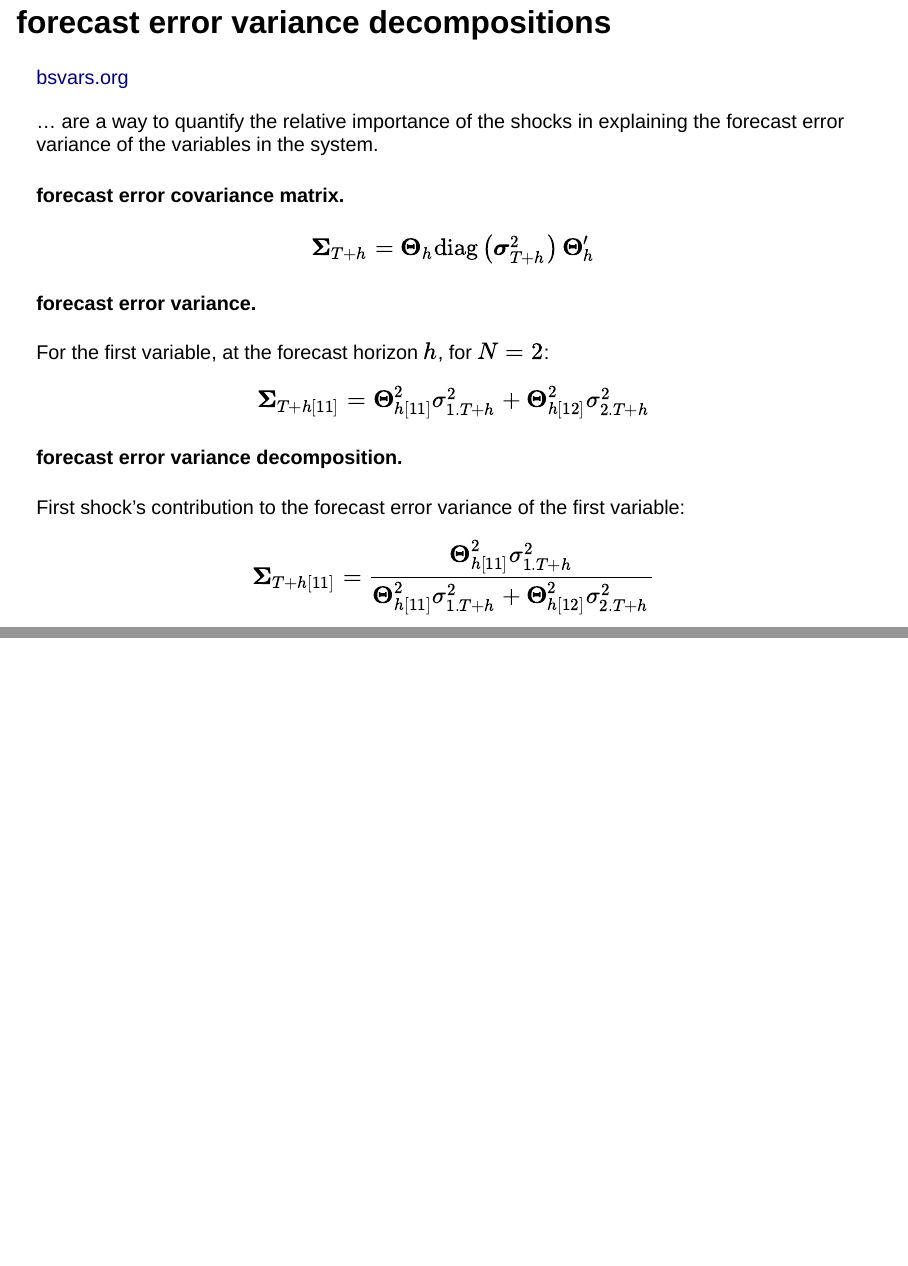
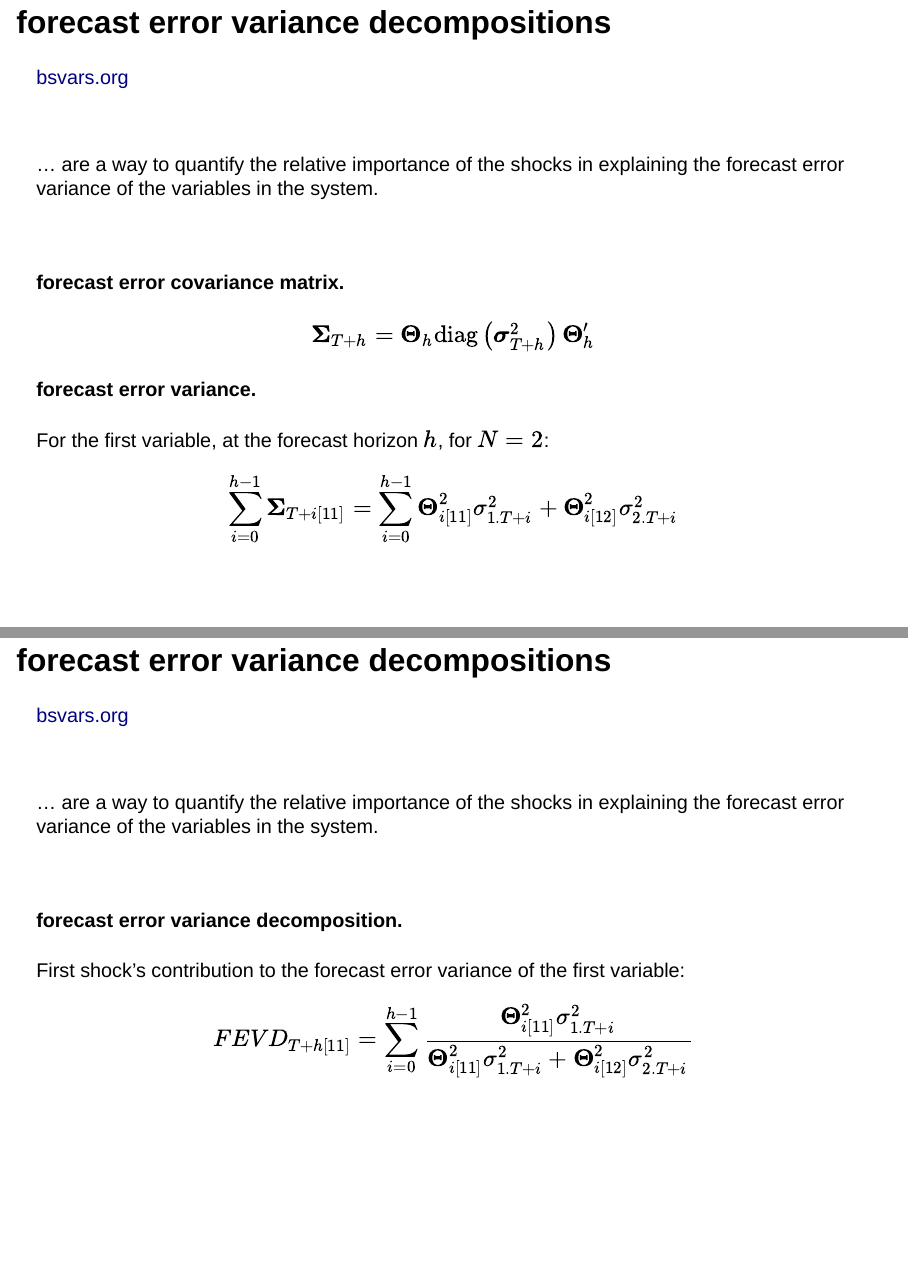
Before and after one commit to bsvars/2024-12-F4SG, a Quarto document (index.qmd): pages 20 and 21 of 46, joined at a grey line. Rendered offline with R 4.5, knitr and Pandoc in place of Quarto, with nearby package versions; drawn as Slidy slides in place of the format the file asks for.

Commit message:
correct fevd

```diff
--- a/index.qmd
+++ b/index.qmd
@@ -403,18 +406,35 @@ y_t &= \mathbf{B}^{-1}\mathbf{u}_t + \mathbf{A}_1 y_{t-1}\\
 For the first variable, at the forecast horizon $h$, for $N=2$:
 
 \begin{align}
-\mathbf\Sigma_{T+h[11]} &=
-\mathbf{\Theta}_{h[11]}^2 \sigma^2_{1.T+h} + \mathbf{\Theta}_{h[12]}^2 \sigma^2_{2.T+h}
+\sum_{i=0}^{h-1}\mathbf\Sigma_{T+i[11]} &= \sum_{i=0}^{h-1}
+\mathbf{\Theta}_{i[11]}^2 \sigma^2_{1.T+i} + \mathbf{\Theta}_{i[12]}^2 \sigma^2_{2.T+i}
 \end{align}
+
+
+
+
+
+
+## forecast error variance decompositions
+::: footer
+[bsvars.org](https://bsvars.org)
+:::
+
+$$ $$
+
+... are a way to quantify the relative importance of the shocks in explaining the forecast error variance of the variables in the system.
+
+$$ $$
 
 #### forecast error variance decomposition.
 
 First shock's contribution to the forecast error variance of the first variable:
 
 \begin{align}
-\mathbf\Sigma_{T+h[11]} &= \frac{\mathbf{\Theta}_{h[11]}^2 \sigma^2_{1.T+h}}{
-\mathbf{\Theta}_{h[11]}^2 \sigma^2_{1.T+h} + \mathbf{\Theta}_{h[12]}^2 \sigma^2_{2.T+h}}
+FEVD_{T+h[11]} &= \sum_{i=0}^{h-1}\frac{\mathbf{\Theta}_{i[11]}^2 \sigma^2_{1.T+i}}{
+\mathbf{\Theta}_{i[11]}^2 \sigma^2_{1.T+i} + \mathbf{\Theta}_{i[12]}^2 \sigma^2_{2.T+i}}
 \end{align}
+
 
 
 
```
Also changed, not shown: index-speaker.html, index.html, index.qmd (3 more changed lines).
